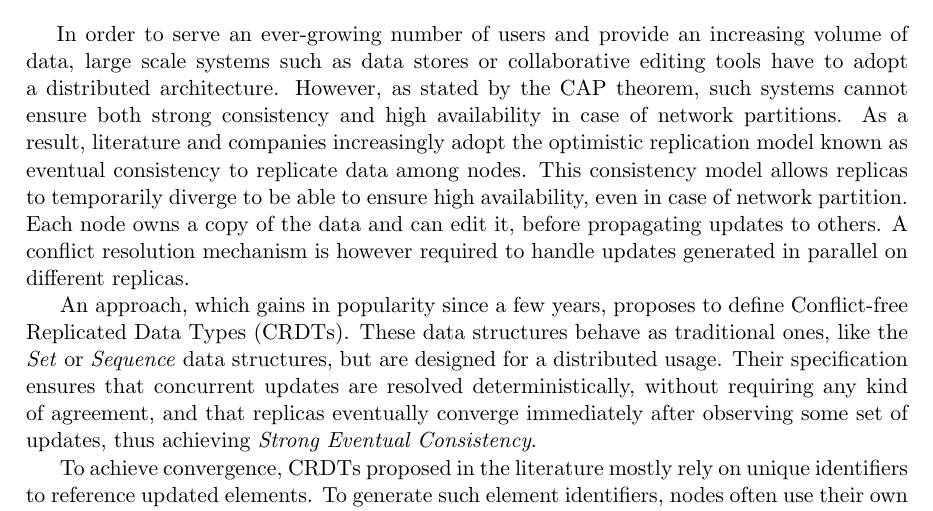
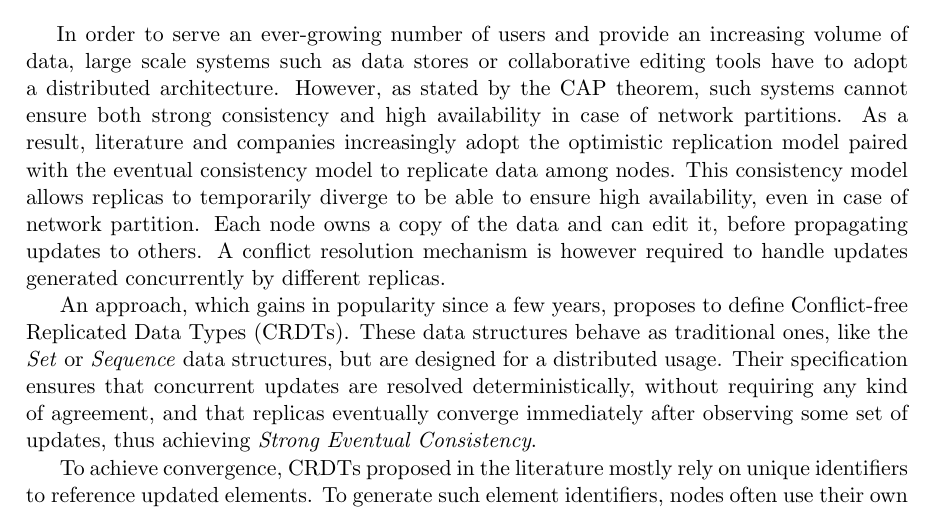
Before and after one commit to MatthieuNICOLAS/progress-report-2018, a LaTeX document (rapport-avancement 2018.tex): part of page 1 of 4, cut so that both start at the same text. Compiled offline with pdfLaTeX.

Commit message:
refactor(subject-description): Rework some sentences according to feedback

```diff
--- a/rapport-avancement 2018.tex
+++ b/rapport-avancement 2018.tex
@@ -59,10 +59,10 @@ Efficient (re)naming in \acp{CRDT}
 \hspace{1em} In order to serve an ever-growing number of users and provide an increasing volume of data,
 large scale systems such as data stores or collaborative editing tools have to adopt a distributed architecture.
 However, as stated by the CAP theorem, such systems cannot ensure both strong consistency and high availability in case of network partitions.
-As a result, literature and companies increasingly adopt the optimistic replication model known as eventual consistency to replicate data among nodes.
+As a result, literature and companies increasingly adopt the optimistic replication model paired with the eventual consistency model to replicate data among nodes.
 This consistency model allows replicas to temporarily diverge to be able to ensure high availability, even in case of network partition.
 Each node owns a copy of the data and can edit it, before propagating updates to others.
-A conflict resolution mechanism is however required to handle updates generated in parallel on different replicas.
+A conflict resolution mechanism is however required to handle updates generated concurrently by different replicas.
 
 An approach, which gains in popularity since a few years, proposes to define \acfp{CRDT}.
 These data structures behave as traditional ones, like the \emph{Set} or \emph{Sequence} data structures, but are designed for a distributed usage.
```
Also changed, not shown: rapport-avancement 2018.pdf.
